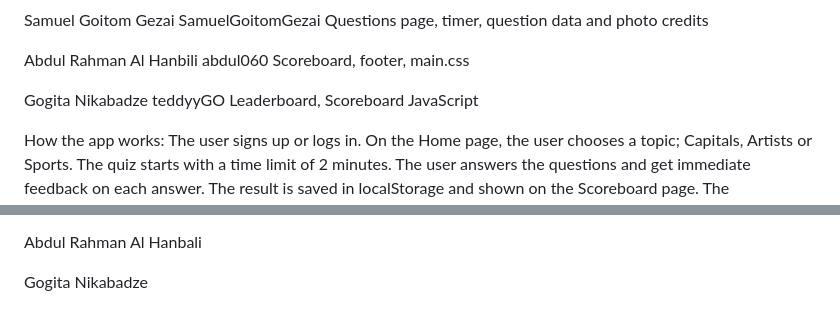
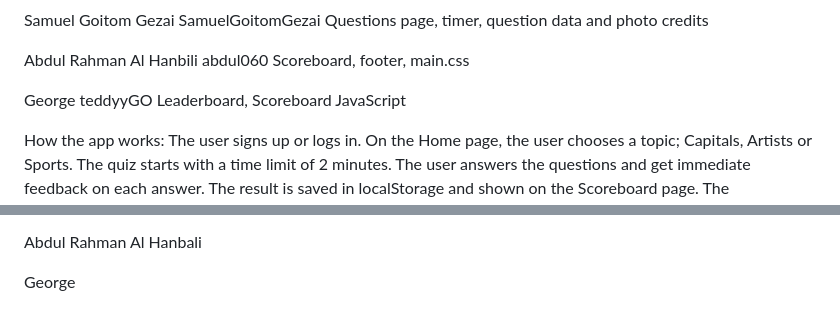
Before and after one commit to abdul060/Quiz-app, a Markdown page: README.md, 2 parts joined by grey strips. Rendered like a GitHub page.

Commit message:
update my name in readme

```diff
--- a/README.md
+++ b/README.md
@@ -27,7 +27,7 @@ Abdul Rahman Al Hanbili
 abdul060
 Scoreboard, footer, main.css
 
-Gogita Nikabadze
+George
 teddyyGO
 Leaderboard, Scoreboard JavaScript
 
@@ -106,4 +106,4 @@ Samuel Goitom Gezai: I used AI to help me build the Questions page, for example
 
 Abdul Rahman Al Hanbali
 
-Gogita Nikabadze
+George
```
